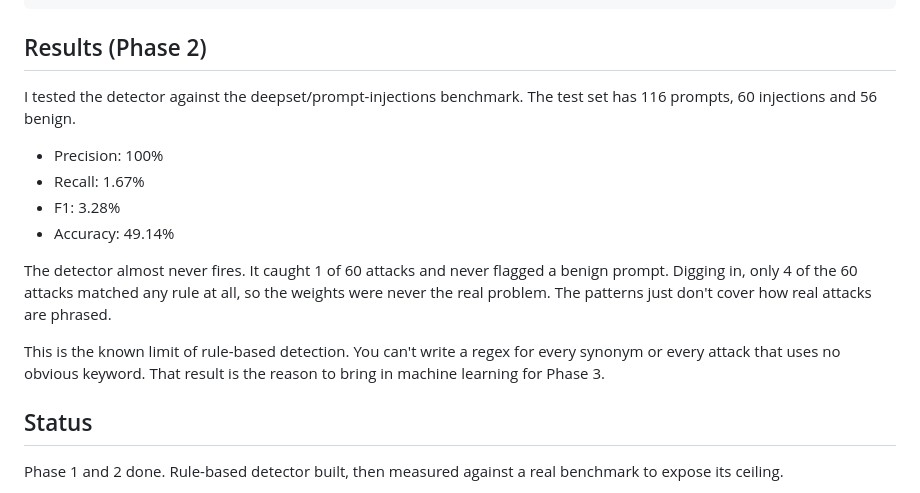
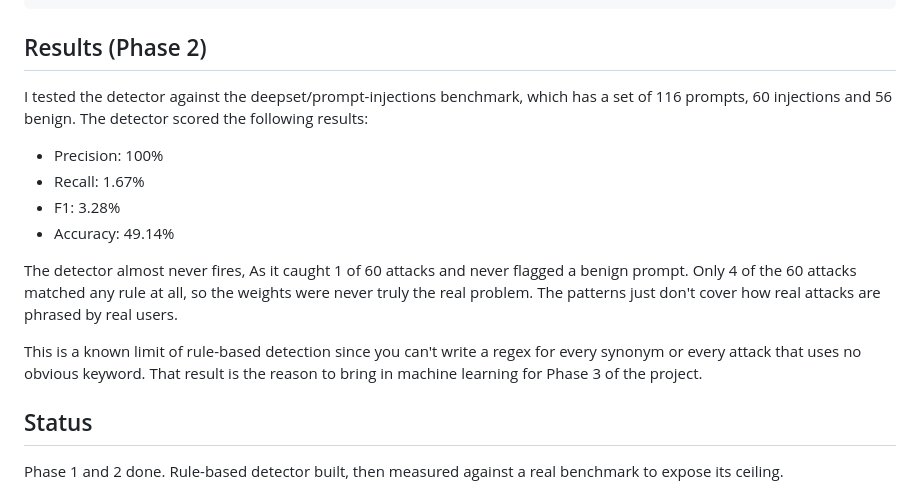
Before and after one commit to JayTeuh/prompt-injection-detector, a Markdown page: README.md, the part around the change. Drawn GitHub-style.

Commit message:
Updated README layout for setup and adjusted certain sections for easier readability

```diff
--- a/README.md
+++ b/README.md
@@ -66,16 +66,16 @@ print(result)
 
 ## Results (Phase 2)
 
-I tested the detector against the deepset/prompt-injections benchmark. The test set has 116 prompts, 60 injections and 56 benign.
+I tested the detector against the deepset/prompt-injections benchmark, which has a set of 116 prompts, 60 injections and 56 benign. The detector scored the following results:
 
 - Precision: 100%
 - Recall: 1.67%
 - F1: 3.28%
 - Accuracy: 49.14%
 
-The detector almost never fires. It caught 1 of 60 attacks and never flagged a benign prompt. Digging in, only 4 of the 60 attacks matched any rule at all, so the weights were never the real problem. The patterns just don't cover how real attacks are phrased.
+The detector almost never fires, As it caught 1 of 60 attacks and never flagged a benign prompt. Only 4 of the 60 attacks matched any rule at all, so the weights were never truly the real problem. The patterns just don't cover how real attacks are phrased by real users.
 
-This is the known limit of rule-based detection. You can't write a regex for every synonym or every attack that uses no obvious keyword. That result is the reason to bring in machine learning for Phase 3.
+This is a known limit of rule-based detection since you can't write a regex for every synonym or every attack that uses no obvious keyword. That result is the reason to bring in machine learning for Phase 3 of the project.
 
 ## Status
 
```
